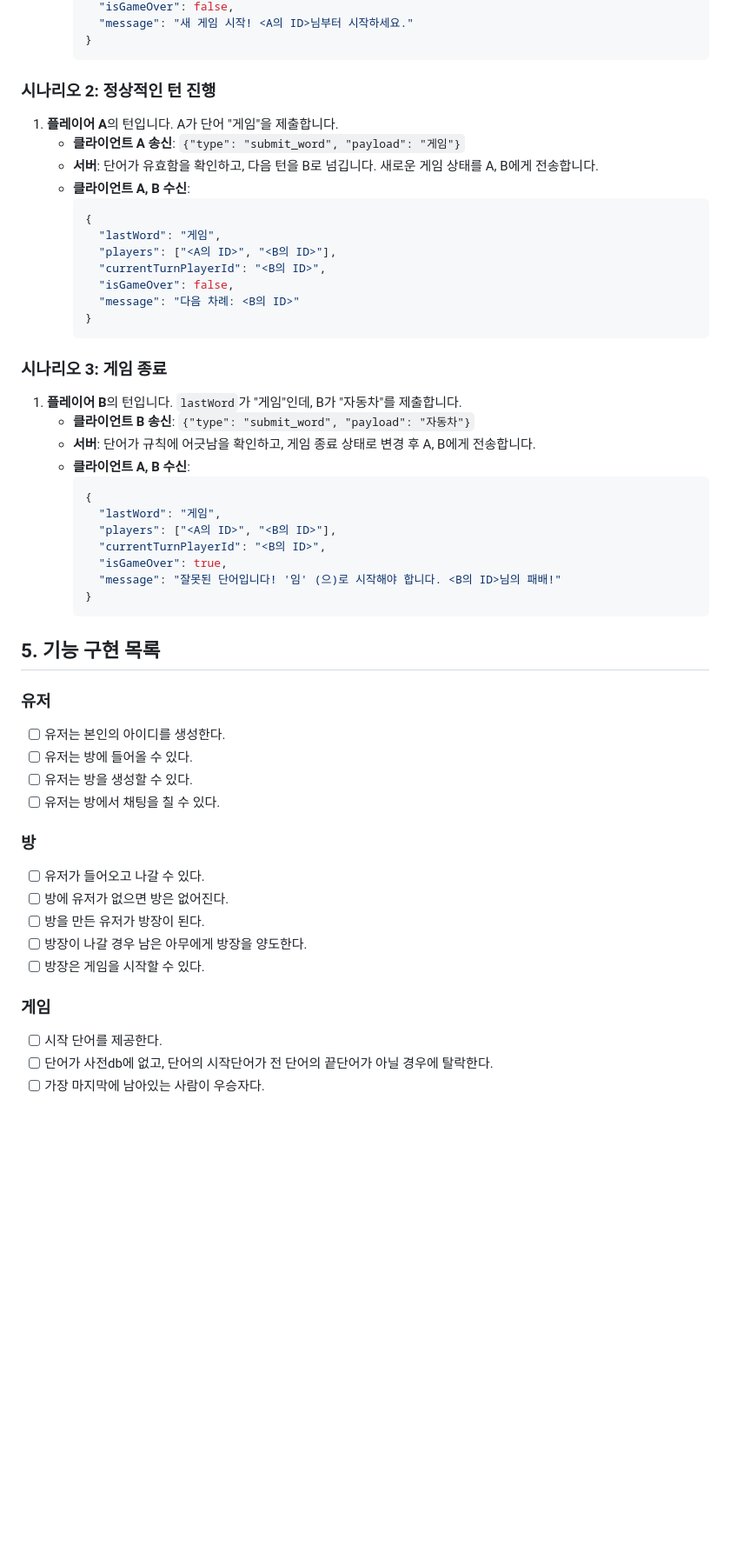
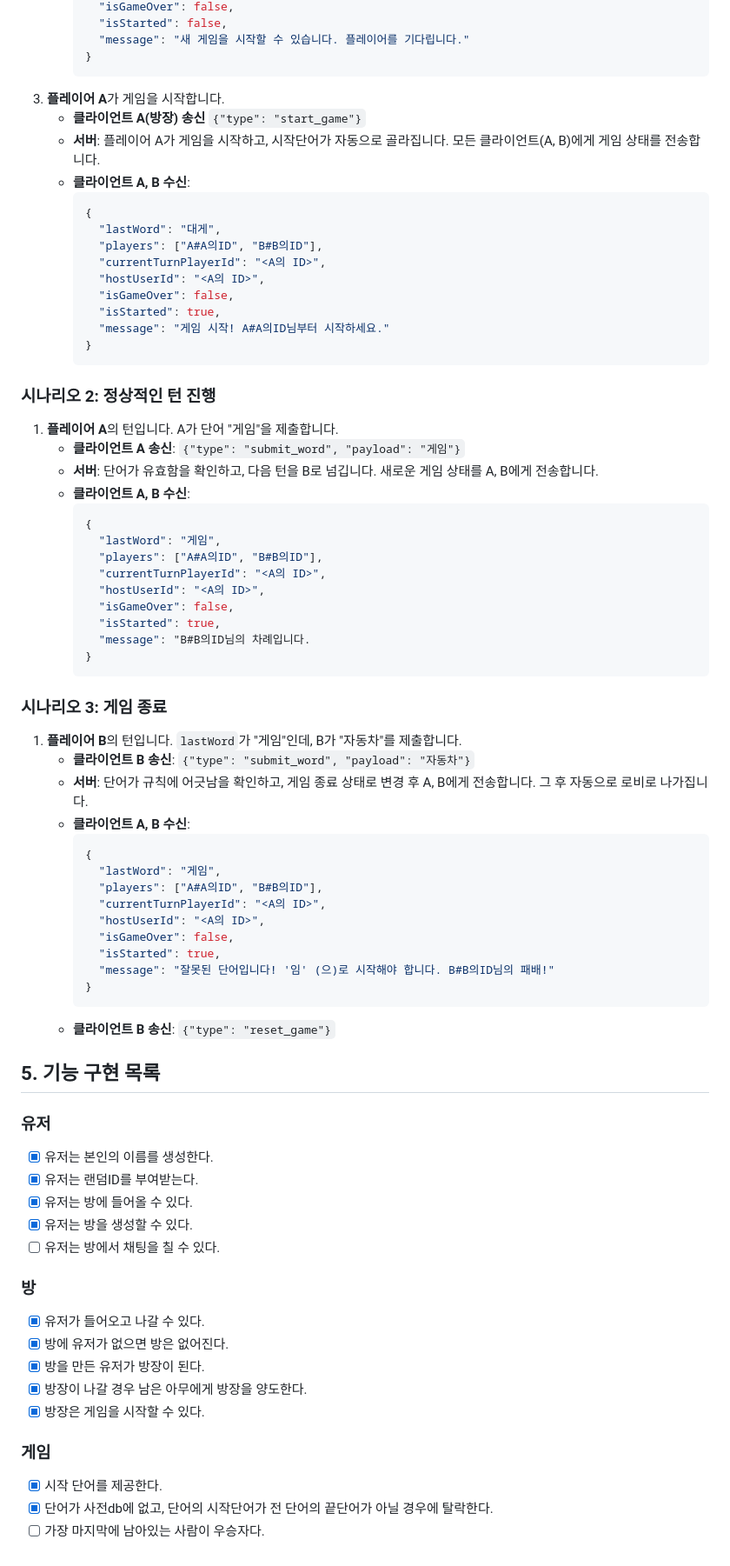
Before and after one commit to jason0904/wordgame-gofiber, a Markdown page: README.md, the part around one of its changes. Shown at 87% size. Drawn GitHub-style; blank space fills up the shorter version.

Commit message:
refactor(docs):websocket 통신 프로토콜 달라진 부분 수정

````diff
--- a/README.md
+++ b/README.md
@@ -114,8 +121,23 @@ gofiber와 websocket을 사용한 간단한 끝말잇기 게임입니다. 사용
           "isGameOver": false,
-          "message": "새 게임 시작! <A의 ID>님부터 시작하세요."
+          "isStarted": false,
+          "message": "새 게임을 시작할 수 있습니다. 플레이어를 기다립니다."
         }
         ```
-
+3.  **플레이어 A**가 게임을 시작합니다.
+    -   **클라이언트 A(방장) 송신**  `{"type": "start_game"}`
+    -   **서버**: 플레이어 A가 게임을 시작하고, 시작단어가 자동으로 골라집니다. 모든 클라이언트(A, B)에게 게임 상태를 전송합니다.
+    -   **클라이언트 A, B 수신**:
+        ```json
+        {
+          "lastWord": "대게",
+          "players": ["A#A의ID", "B#B의ID"],
+          "currentTurnPlayerId": "<A의 ID>",
+          "hostUserId": "<A의 ID>",
+          "isGameOver": false,
+          "isStarted": true,
+          "message": "게임 시작! A#A의ID님부터 시작하세요."
+        }
+        ```
 ### 시나리오 2: 정상적인 턴 진행
 
 1.  **플레이어 A**의 턴입니다. A가 단어 "게임"을 제출합니다.
@@ -125,10 +147,12 @@ gofiber와 websocket을 사용한 간단한 끝말잇기 게임입니다. 사용
         ```json
         {
           "lastWord": "게임",
-          "players": ["<A의 ID>", "<B의 ID>"],
-          "currentTurnPlayerId": "<B의 ID>",
+          "players": ["A#A의ID", "B#B의ID"],
+          "currentTurnPlayerId": "<A의 ID>",
+          "hostUserId": "<A의 ID>",
           "isGameOver": false,
-          "message": "다음 차례: <B의 ID>"
+          "isStarted": true,
+          "message": "B#B의ID님의 차례입니다.
         }
         ```
 
@@ -136,34 +160,37 @@ gofiber와 websocket을 사용한 간단한 끝말잇기 게임입니다. 사용
 
 1.  **플레이어 B**의 턴입니다. `lastWord`가 "게임"인데, B가 "자동차"를 제출합니다.
     -   **클라이언트 B 송신**: `{"type": "submit_word", "payload": "자동차"}`
-    -   **서버**: 단어가 규칙에 어긋남을 확인하고, 게임 종료 상태로 변경 후 A, B에게 전송합니다.
+    -   **서버**: 단어가 규칙에 어긋남을 확인하고, 게임 종료 상태로 변경 후 A, B에게 전송합니다. 그 후 자동으로 로비로 나가집니다.
     -   **클라이언트 A, B 수신**:
         ```json
         {
           "lastWord": "게임",
-          "players": ["<A의 ID>", "<B의 ID>"],
-          "currentTurnPlayerId": "<B의 ID>",
-          "isGameOver": true,
-          "message": "잘못된 단어입니다! '임' (으)로 시작해야 합니다. <B의 ID>님의 패배!"
+          "players": ["A#A의ID", "B#B의ID"],
+          "currentTurnPlayerId": "<A의 ID>",
+          "hostUserId": "<A의 ID>",
+          "isGameOver": false,
+          "isStarted": true,
+          "message": "잘못된 단어입니다! '임' (으)로 시작해야 합니다. B#B의ID님의 패배!"
         }
         ```
-
+    -   **클라이언트 B 송신**: `{"type": "reset_game"}`
 ## 5. 기능 구현 목록
 
 ### 유저
-- [ ] 유저는 본인의 아이디를 생성한다.
-- [ ] 유저는 방에 들어올 수 있다.
-- [ ] 유저는 방을 생성할 수 있다.
+- [x] 유저는 본인의 이름를 생성한다.
+- [x] 유저는 랜덤ID를 부여받는다.
+- [x] 유저는 방에 들어올 수 있다.
+- [x] 유저는 방을 생성할 수 있다.
 - [ ] 유저는 방에서 채팅을 칠 수 있다.
 
 ### 방
-- [ ] 유저가 들어오고 나갈 수 있다.
-- [ ] 방에 유저가 없으면 방은 없어진다.
-- [ ] 방을 만든 유저가 방장이 된다.
-- [ ] 방장이 나갈 경우 남은 아무에게 방장을 양도한다.
-- [ ] 방장은 게임을 시작할 수 있다.
+- [x] 유저가 들어오고 나갈 수 있다.
+- [x] 방에 유저가 없으면 방은 없어진다.
+- [x] 방을 만든 유저가 방장이 된다.
+- [x] 방장이 나갈 경우 남은 아무에게 방장을 양도한다.
+- [x] 방장은 게임을 시작할 수 있다.
 
 ### 게임
-- [ ] 시작 단어를 제공한다.
-- [ ] 단어가 사전db에 없고, 단어의 시작단어가 전 단어의 끝단어가 아닐 경우에 탈락한다.
+- [x] 시작 단어를 제공한다.
+- [x] 단어가 사전db에 없고, 단어의 시작단어가 전 단어의 끝단어가 아닐 경우에 탈락한다.
 - [ ] 가장 마지막에 남아있는 사람이 우승자다.
````
Also changed, not shown: other parts of README.md (+14 -7 lines).
